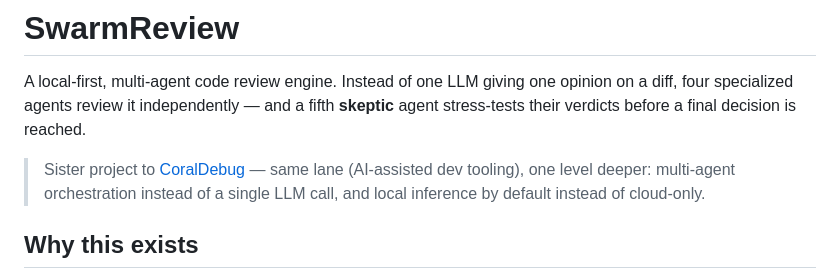
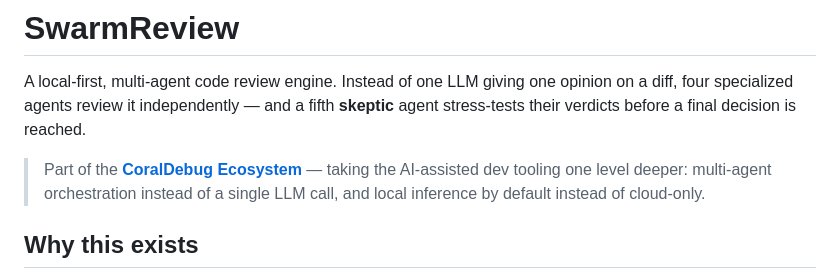
Before and after one commit to ctrl-Nix/coraldebug, a Markdown page: swarmreview/README.md, the part around the change. Drawn GitHub-style.

```diff
--- a/swarmreview/README.md
+++ b/swarmreview/README.md
@@ -5,8 +5,8 @@ opinion on a diff, four specialized agents review it independently — and a
 fifth **skeptic** agent stress-tests their verdicts before a final decision
 is reached.
 
-> Sister project to [CoralDebug](https://github.com/ctrl-Nix/coraldebug) —
-> same lane (AI-assisted dev tooling), one level deeper: multi-agent
+> Part of the **[CoralDebug Ecosystem](../)** —
+> taking the AI-assisted dev tooling one level deeper: multi-agent
 > orchestration instead of a single LLM call, and local inference by default
 > instead of cloud-only.
 
```
Also changed, not shown: README.md (+4 -4 lines).
